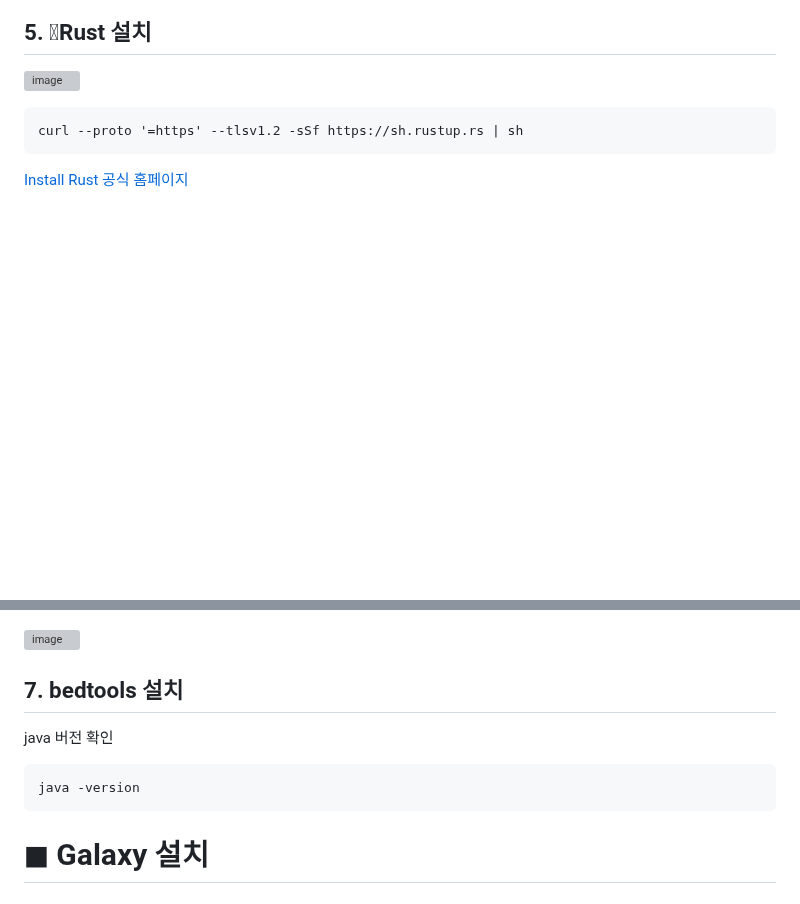
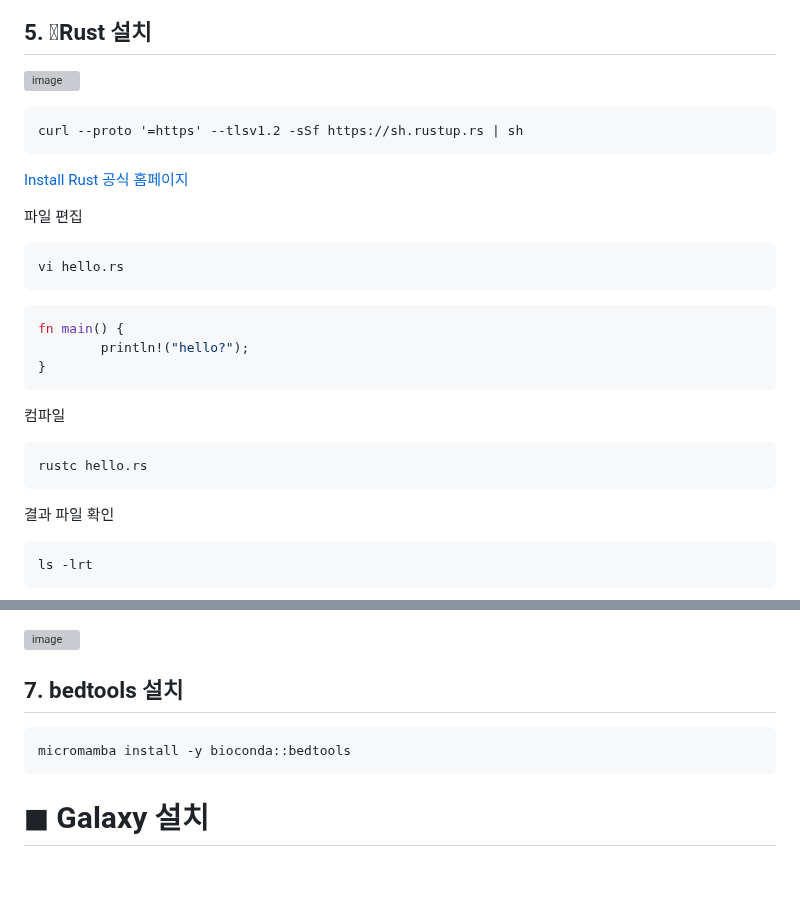
Before and after one commit to yhgong/my-first-blog, a Markdown page: README.md, 2 parts joined by grey strips. Rendered like a GitHub page; blank space fills up the shorter version; grey boxes are pictures that could not be loaded.

````diff
--- a/README.md
+++ b/README.md
@@ -633,3 +651,22 @@ micromamba install -y bioconda::vcftools
 curl --proto '=https' --tlsv1.2 -sSf https://sh.rustup.rs | sh
 ```
 [Install Rust 공식 홈페이지](https://www.rust-lang.org/tools/install)
+
+파일 편집
+```
+vi hello.rs
+```
+```C
+fn main() {
+        println!("hello?");
+}
+```
+컴파일
+```
+rustc hello.rs
+```
+결과 파일 확인
+```
+ls -lrt
+```
+
@@ -659,11 +704,10 @@ sudo alternatives --config java
 ![image](https://github.com/user-attachments/assets/085d8640-8550-4d1b-a634-4f4d97c98588)
 
 ## 7. bedtools 설치
+```
+micromamba install -y bioconda::bedtools
+```
 
-java 버전 확인
-```
-java -version
-```
 
 
 
````
Also changed, not shown: other parts of README.md (+26 -0 lines).
